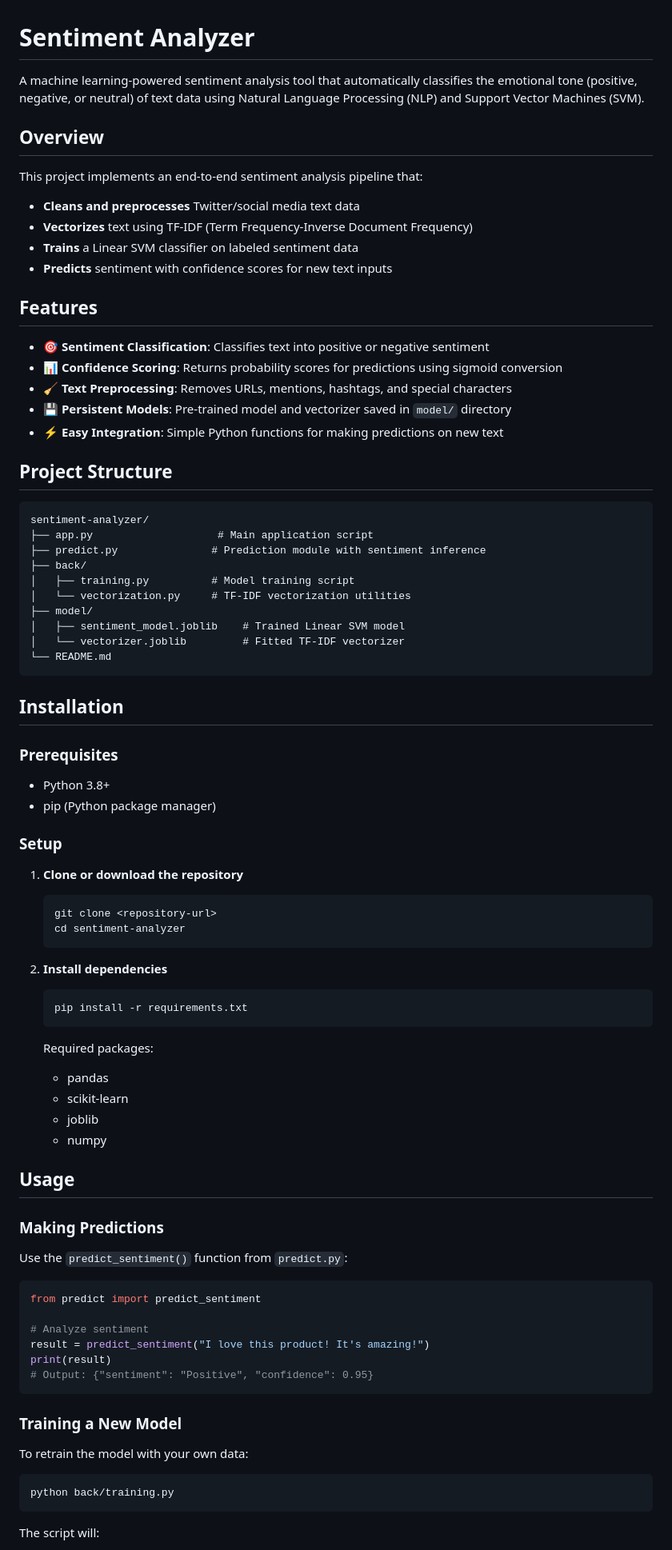
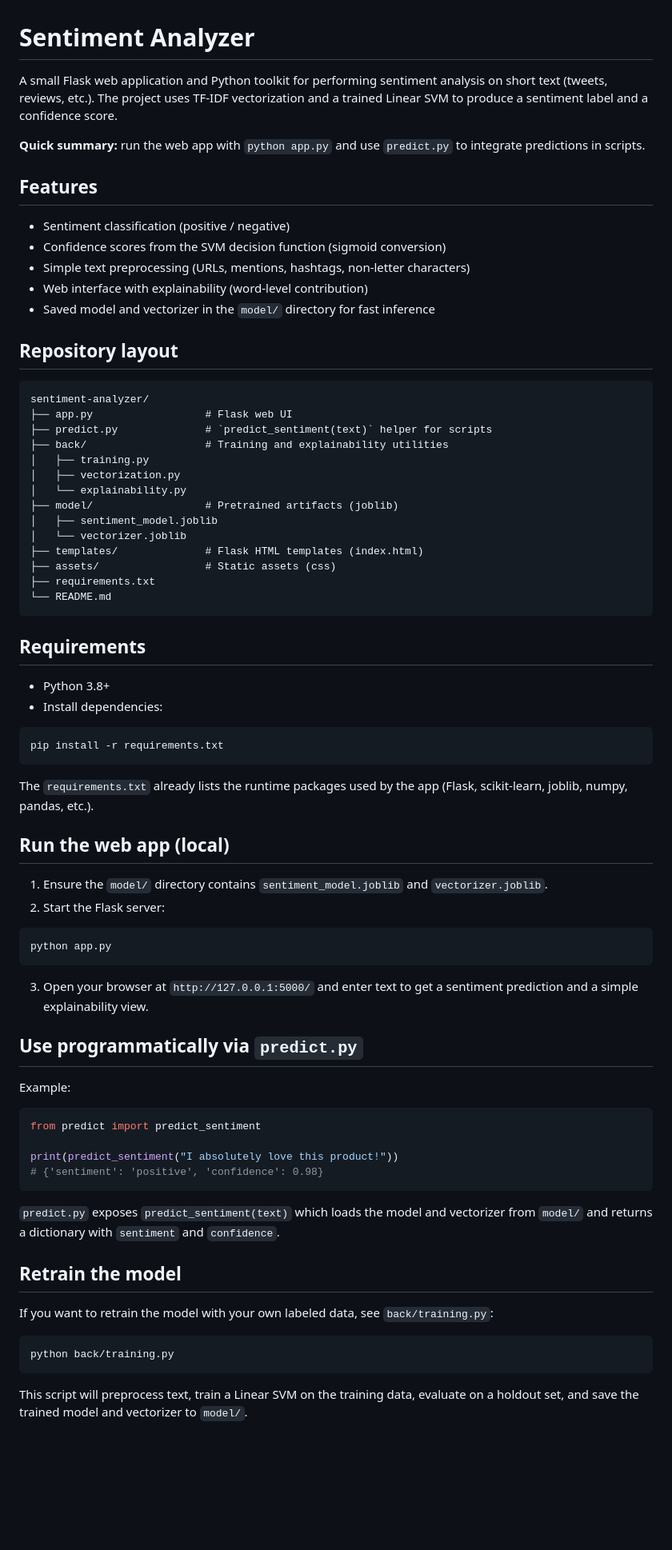
Before and after one commit to Andriamahay11master/sentiment-analyzer, a Markdown page: README.md, the part around one of its changes. Shown at 80% size. GitHub-like rendering; blank space fills up the shorter version.

````diff
--- a/README.md
+++ b/README.md
@@ -1,89 +1,78 @@
 # Sentiment Analyzer
 
-A machine learning-powered sentiment analysis tool that automatically classifies the emotional tone (positive, negative, or neutral) of text data using Natural Language Processing (NLP) and Support Vector Machines (SVM).
+A small Flask web application and Python toolkit for performing sentiment analysis on short text (tweets, reviews, etc.). The project uses TF‑IDF vectorization and a trained Linear SVM to produce a sentiment label and a confidence score.
 
-## Overview
-
-This project implements an end-to-end sentiment analysis pipeline that:
-
-- **Cleans and preprocesses** Twitter/social media text data
-- **Vectorizes** text using TF-IDF (Term Frequency-Inverse Document Frequency)
-- **Trains** a Linear SVM classifier on labeled sentiment data
-- **Predicts** sentiment with confidence scores for new text inputs
+**Quick summary:** run the web app with `python app.py` and use `predict.py` to integrate predictions in scripts.
 
 ## Features
 
-- 🎯 **Sentiment Classification**: Classifies text into positive or negative sentiment
-- 📊 **Confidence Scoring**: Returns probability scores for predictions using sigmoid conversion
-- 🧹 **Text Preprocessing**: Removes URLs, mentions, hashtags, and special characters
-- 💾 **Persistent Models**: Pre-trained model and vectorizer saved in `model/` directory
-- ⚡ **Easy Integration**: Simple Python functions for making predictions on new text
+- Sentiment classification (positive / negative)
+- Confidence scores from the SVM decision function (sigmoid conversion)
+- Simple text preprocessing (URLs, mentions, hashtags, non-letter characters)
+- Web interface with explainability (word-level contribution)
+- Saved model and vectorizer in the `model/` directory for fast inference
 
-## Project Structure
+## Repository layout
 
 ```
 sentiment-analyzer/
-├── app.py                    # Main application script
-├── predict.py               # Prediction module with sentiment inference
-├── back/
-│   ├── training.py          # Model training script
-│   └── vectorization.py     # TF-IDF vectorization utilities
-├── model/
-│   ├── sentiment_model.joblib    # Trained Linear SVM model
-│   └── vectorizer.joblib         # Fitted TF-IDF vectorizer
+├── app.py                  # Flask web UI
+├── predict.py              # `predict_sentiment(text)` helper for scripts
+├── back/                   # Training and explainability utilities
+│   ├── training.py
+│   ├── vectorization.py
+│   └── explainability.py
+├── model/                  # Pretrained artifacts (joblib)
+│   ├── sentiment_model.joblib
+│   └── vectorizer.joblib
+├── templates/              # Flask HTML templates (index.html)
+├── assets/                 # Static assets (css)
+├── requirements.txt
 └── README.md
 ```
 
-## Installation
-
-### Prerequisites
+## Requirements
 
 - Python 3.8+
-- pip (Python package manager)
+- Install dependencies:
 
-### Setup
+```bash
+pip install -r requirements.txt
+```
 
-1. **Clone or download the repository**
+The `requirements.txt` already lists the runtime packages used by the app (Flask, scikit-learn, joblib, numpy, pandas, etc.).
 
-   ```bash
-   git clone <repository-url>
-   cd sentiment-analyzer
-   ```
+## Run the web app (local)
 
-2. **Install dependencies**
+1. Ensure the `model/` directory contains `sentiment_model.joblib` and `vectorizer.joblib`.
+2. Start the Flask server:
 
-   ```bash
-   pip install -r requirements.txt
-   ```
+```bash
+python app.py
+```
 
-   Required packages:
-   - pandas
-   - scikit-learn
-   - joblib
-   - numpy
+3. Open your browser at `http://127.0.0.1:5000/` and enter text to get a sentiment prediction and a simple explainability view.
 
-## Usage
+## Use programmatically via `predict.py`
 
-### Making Predictions
-
-Use the `predict_sentiment()` function from `predict.py`:
+Example:
 
 ```python
 from predict import predict_sentiment
 
-# Analyze sentiment
-result = predict_sentiment("I love this product! It's amazing!")
-print(result)
-# Output: {"sentiment": "Positive", "confidence": 0.95}
+print(predict_sentiment("I absolutely love this product!"))
+# {'sentiment': 'positive', 'confidence': 0.98}
 ```
 
-### Training a New Model
+`predict.py` exposes `predict_sentiment(text)` which loads the model and vectorizer from `model/` and returns a dictionary with `sentiment` and `confidence`.
 
-To retrain the model with your own data:
+## Retrain the model
+
+If you want to retrain the model with your own labeled data, see `back/training.py`:
 
 ```bash
 python back/training.py
 ```
 
-The script will:
+This script will preprocess text, train a Linear SVM on the training data, evaluate on a holdout set, and save the trained model and vectorizer to `model/`.
 
````
Also changed, not shown: other parts of README.md (+8 -31 lines).
